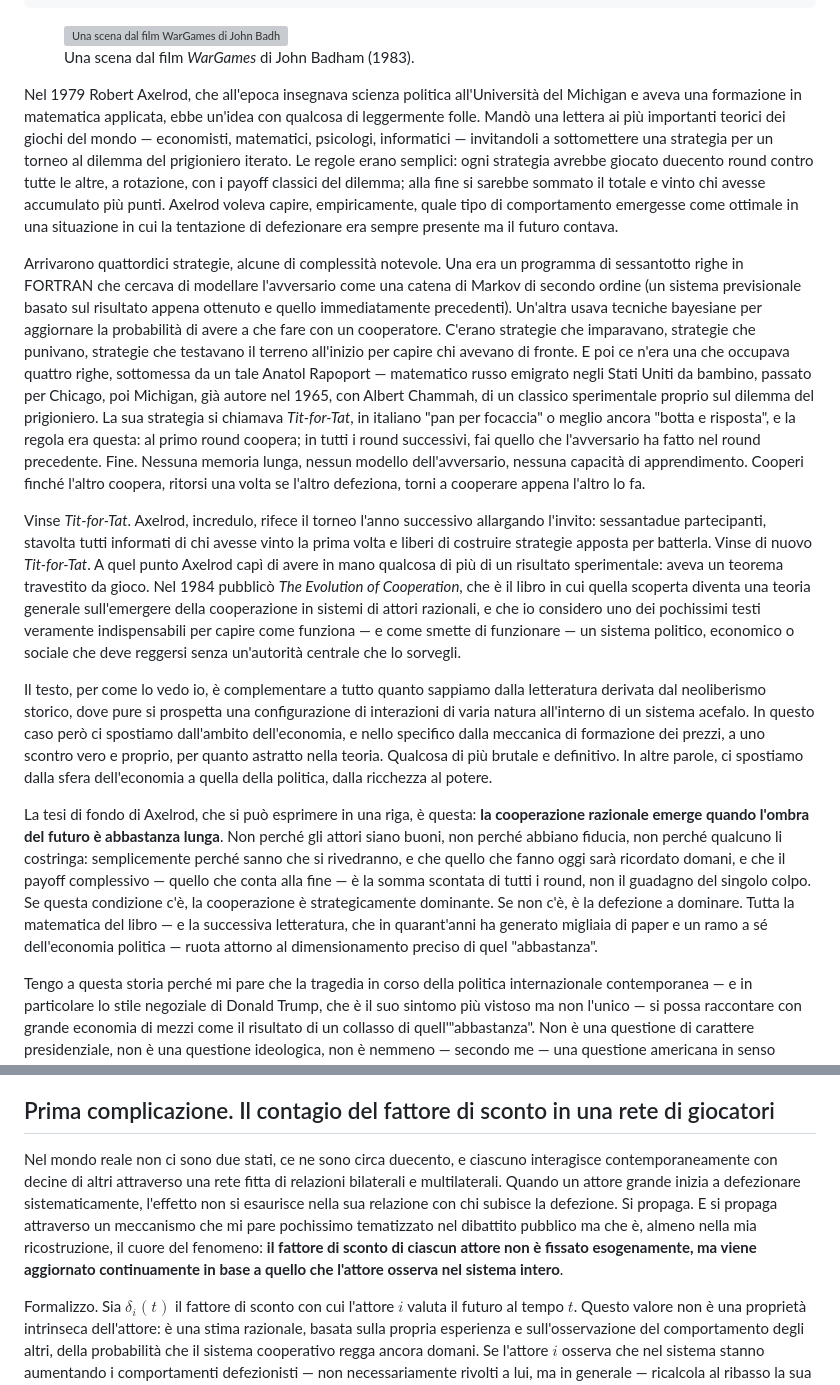
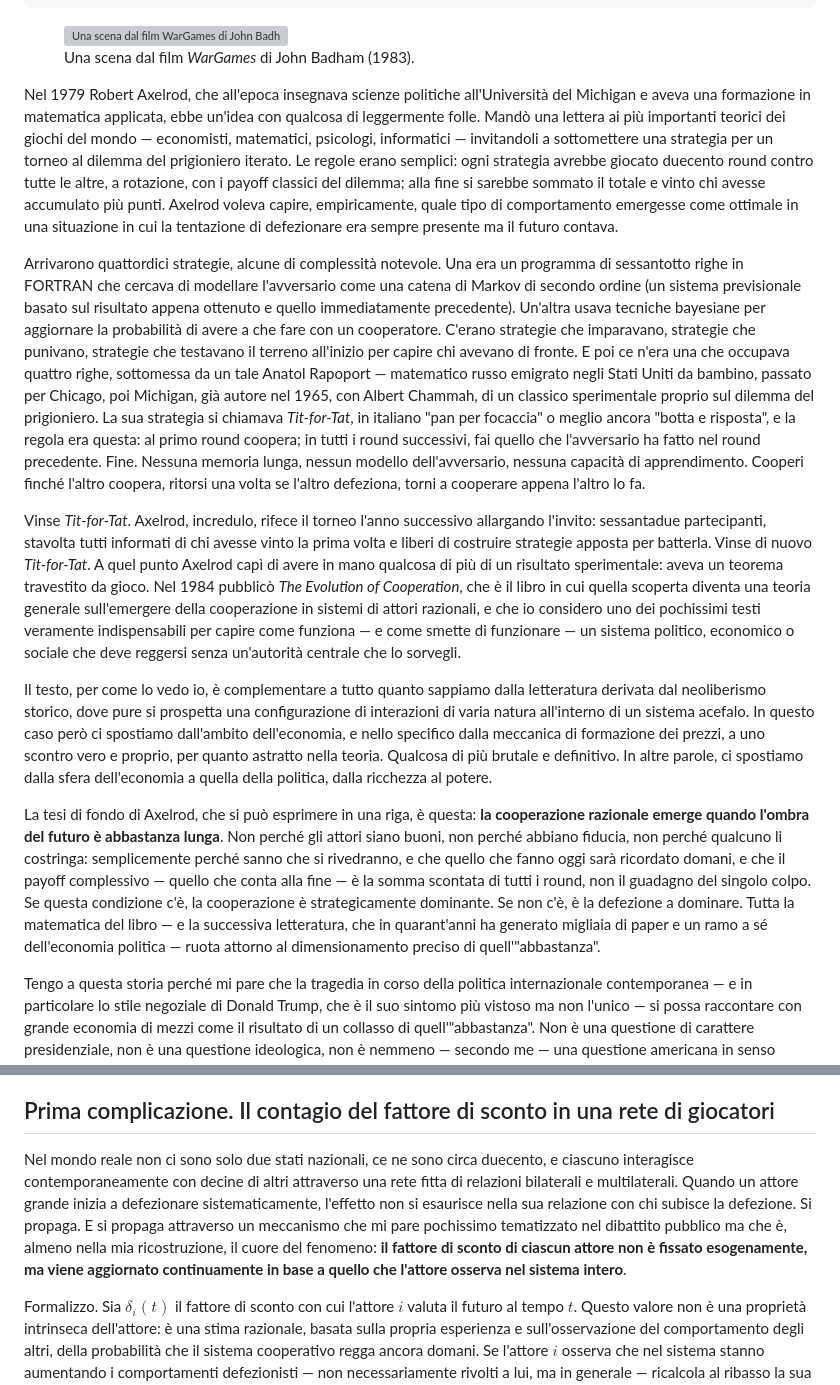
Before and after one commit to ClaudioCamm/claudio-cammarano-site, a Markdown page: src/writings/2026-04-15-lombra-del-futuro.md, 2 parts joined by grey strips. GitHub-like rendering; grey boxes are pictures that could not be loaded.

```diff
--- a/src/writings/2026-04-15-lombra-del-futuro.md
+++ b/src/writings/2026-04-15-lombra-del-futuro.md
@@ -21,15 +21,15 @@ window.MathJax = {
   <figcaption>Una scena dal film <em>WarGames</em> di John Badham (1983).</figcaption>
 </figure>
 
-Nel 1979 Robert Axelrod, che all'epoca insegnava scienza politica all'Università del Michigan e aveva una formazione in matematica applicata, ebbe un'idea con qualcosa di leggermente folle. Mandò una lettera ai più importanti teorici dei giochi del mondo — economisti, matematici, psicologi, informatici — invitandoli a sottomettere una strategia per un torneo al dilemma del prigioniero iterato. Le regole erano semplici: ogni strategia avrebbe giocato duecento round contro tutte le altre, a rotazione, con i payoff classici del dilemma; alla fine si sarebbe sommato il totale e vinto chi avesse accumulato più punti. Axelrod voleva capire, empiricamente, quale tipo di comportamento emergesse come ottimale in una situazione in cui la tentazione di defezionare era sempre presente ma il futuro contava.
+Nel 1979 Robert Axelrod, che all'epoca insegnava scienze politiche all'Università del Michigan e aveva una formazione in matematica applicata, ebbe un'idea con qualcosa di leggermente folle. Mandò una lettera ai più importanti teorici dei giochi del mondo — economisti, matematici, psicologi, informatici — invitandoli a sottomettere una strategia per un torneo al dilemma del prigioniero iterato. Le regole erano semplici: ogni strategia avrebbe giocato duecento round contro tutte le altre, a rotazione, con i payoff classici del dilemma; alla fine si sarebbe sommato il totale e vinto chi avesse accumulato più punti. Axelrod voleva capire, empiricamente, quale tipo di comportamento emergesse come ottimale in una situazione in cui la tentazione di defezionare era sempre presente ma il futuro contava.
 
-Arrivarono quattordici strategie, alcune di complessità notevole. Una era un programma di sessantotto righe in FORTRAN che cercava di modellare l'avversario come una catena di Markov di secondo ordine (un sistema previsionale basato sul risultato appena ottenuto e quello immediatamente precedenti). Un'altra usava tecniche bayesiane per aggiornare la probabilità di avere a che fare con un cooperatore. C'erano strategie che imparavano, strategie che punivano, strategie che testavano il terreno all'inizio per capire chi avevano di fronte. E poi ce n'era una che occupava quattro righe, sottomessa da un tale Anatol Rapoport — matematico russo emigrato negli Stati Uniti da bambino, passato per Chicago, poi Michigan, già autore nel 1965, con Albert Chammah, di un classico sperimentale proprio sul dilemma del prigioniero. La sua strategia si chiamava *Tit-for-Tat*, in italiano "pan per focaccia" o meglio ancora "botta e risposta", e la regola era questa: al primo round coopera; in tutti i round successivi, fai quello che l'avversario ha fatto nel round precedente. Fine. Nessuna memoria lunga, nessun modello dell'avversario, nessuna capacità di apprendimento. Cooperi finché l'altro coopera, ritorsi una volta se l'altro defeziona, torni a cooperare appena l'altro lo fa.
+Arrivarono quattordici strategie, alcune di complessità notevole. Una era un programma di sessantotto righe in FORTRAN che cercava di modellare l'avversario come una catena di Markov di secondo ordine (un sistema previsionale basato sul risultato appena ottenuto e quello immediatamente precedente). Un'altra usava tecniche bayesiane per aggiornare la probabilità di avere a che fare con un cooperatore. C'erano strategie che imparavano, strategie che punivano, strategie che testavano il terreno all'inizio per capire chi avevano di fronte. E poi ce n'era una che occupava quattro righe, sottomessa da un tale Anatol Rapoport — matematico russo emigrato negli Stati Uniti da bambino, passato per Chicago, poi Michigan, già autore nel 1965, con Albert Chammah, di un classico sperimentale proprio sul dilemma del prigioniero. La sua strategia si chiamava *Tit-for-Tat*, in italiano "pan per focaccia" o meglio ancora "botta e risposta", e la regola era questa: al primo round coopera; in tutti i round successivi, fai quello che l'avversario ha fatto nel round precedente. Fine. Nessuna memoria lunga, nessun modello dell'avversario, nessuna capacità di apprendimento. Cooperi finché l'altro coopera, ritorsi una volta se l'altro defeziona, torni a cooperare appena l'altro lo fa.
 
 Vinse *Tit-for-Tat*. Axelrod, incredulo, rifece il torneo l'anno successivo allargando l'invito: sessantadue partecipanti, stavolta tutti informati di chi avesse vinto la prima volta e liberi di costruire strategie apposta per batterla. Vinse di nuovo *Tit-for-Tat*. A quel punto Axelrod capì di avere in mano qualcosa di più di un risultato sperimentale: aveva un teorema travestito da gioco. Nel 1984 pubblicò *The Evolution of Cooperation*, che è il libro in cui quella scoperta diventa una teoria generale sull'emergere della cooperazione in sistemi di attori razionali, e che io considero uno dei pochissimi testi veramente indispensabili per capire come funziona — e come smette di funzionare — un sistema politico, economico o sociale che deve reggersi senza un'autorità centrale che lo sorvegli.
 
 Il testo, per come lo vedo io, è complementare a tutto quanto sappiamo dalla letteratura derivata dal neoliberismo storico, dove pure si prospetta una configurazione di interazioni di varia natura all'interno di un sistema acefalo. In questo caso però ci spostiamo dall'ambito dell'economia, e nello specifico dalla meccanica di formazione dei prezzi, a uno scontro vero e proprio, per quanto astratto nella teoria. Qualcosa di più brutale e definitivo. In altre parole, ci spostiamo dalla sfera dell'economia a quella della politica, dalla ricchezza al potere.
 
-La tesi di fondo di Axelrod, che si può esprimere in una riga, è questa: <strong>la cooperazione razionale emerge quando l'ombra del futuro è abbastanza lunga</strong>. Non perché gli attori siano buoni, non perché abbiano fiducia, non perché qualcuno li costringa: semplicemente perché sanno che si rivedranno, e che quello che fanno oggi sarà ricordato domani, e che il payoff complessivo — quello che conta alla fine — è la somma scontata di tutti i round, non il guadagno del singolo colpo. Se questa condizione c'è, la cooperazione è strategicamente dominante. Se non c'è, è la defezione a dominare. Tutta la matematica del libro — e la successiva letteratura, che in quarant'anni ha generato migliaia di paper e un ramo a sé dell'economia politica — ruota attorno al dimensionamento preciso di quel "abbastanza".
+La tesi di fondo di Axelrod, che si può esprimere in una riga, è questa: <strong>la cooperazione razionale emerge quando l'ombra del futuro è abbastanza lunga</strong>. Non perché gli attori siano buoni, non perché abbiano fiducia, non perché qualcuno li costringa: semplicemente perché sanno che si rivedranno, e che quello che fanno oggi sarà ricordato domani, e che il payoff complessivo — quello che conta alla fine — è la somma scontata di tutti i round, non il guadagno del singolo colpo. Se questa condizione c'è, la cooperazione è strategicamente dominante. Se non c'è, è la defezione a dominare. Tutta la matematica del libro — e la successiva letteratura, che in quarant'anni ha generato migliaia di paper e un ramo a sé dell'economia politica — ruota attorno al dimensionamento preciso di quell'"abbastanza".
 
 Tengo a questa storia perché mi pare che la tragedia in corso della politica internazionale contemporanea — e in particolare lo stile negoziale di Donald Trump, che è il suo sintomo più vistoso ma non l'unico — si possa raccontare con grande economia di mezzi come il risultato di un collasso di quell'"abbastanza". Non è una questione di carattere presidenziale, non è una questione ideologica, non è nemmeno — secondo me — una questione americana in senso proprio. È una questione di fattori di sconto, di ombre del futuro, e di cosa succede a un sistema costruito per il lungo periodo quando qualcuno inizia a giocarlo come se fosse l'ultimo round. Provo a raccontarlo in ordine, partendo dal modello più semplice e complicandolo progressivamente.
 
@@ -107,7 +107,7 @@ Questo è tutto quello che c'è da dire nel modello a due attori. Ma è troppo p
 
 ## Prima complicazione. Il contagio del fattore di sconto in una rete di giocatori
 
-Nel mondo reale non ci sono due stati, ce ne sono circa duecento, e ciascuno interagisce contemporaneamente con decine di altri attraverso una rete fitta di relazioni bilaterali e multilaterali. Quando un attore grande inizia a defezionare sistematicamente, l'effetto non si esaurisce nella sua relazione con chi subisce la defezione. Si propaga. E si propaga attraverso un meccanismo che mi pare pochissimo tematizzato nel dibattito pubblico ma che è, almeno nella mia ricostruzione, il cuore del fenomeno: <strong>il fattore di sconto di ciascun attore non è fissato esogenamente, ma viene aggiornato continuamente in base a quello che l'attore osserva nel sistema intero</strong>.
+Nel mondo reale non ci sono solo due stati nazionali, ce ne sono circa duecento, e ciascuno interagisce contemporaneamente con decine di altri attraverso una rete fitta di relazioni bilaterali e multilaterali. Quando un attore grande inizia a defezionare sistematicamente, l'effetto non si esaurisce nella sua relazione con chi subisce la defezione. Si propaga. E si propaga attraverso un meccanismo che mi pare pochissimo tematizzato nel dibattito pubblico ma che è, almeno nella mia ricostruzione, il cuore del fenomeno: <strong>il fattore di sconto di ciascun attore non è fissato esogenamente, ma viene aggiornato continuamente in base a quello che l'attore osserva nel sistema intero</strong>.
 
 Formalizzo. Sia $\delta_i(t)$ il fattore di sconto con cui l'attore $i$ valuta il futuro al tempo $t$. Questo valore non è una proprietà intrinseca dell'attore: è una stima razionale, basata sulla propria esperienza e sull'osservazione del comportamento degli altri, della probabilità che il sistema cooperativo regga ancora domani. Se l'attore $i$ osserva che nel sistema stanno aumentando i comportamenti defezionisti — non necessariamente rivolti a lui, ma in generale — ricalcola al ribasso la sua stima della probabilità che ci sarà un "domani cooperativo" in cui le sue scelte attuali verranno ricompensate. E quindi abbassa il suo $\delta_i$. Una funzione di aggiornamento semplice potrebbe essere:
 
```
Also changed, not shown: other parts of src/writings/2026-04-15-lombra-del-futuro.md (+9 -9 lines).
